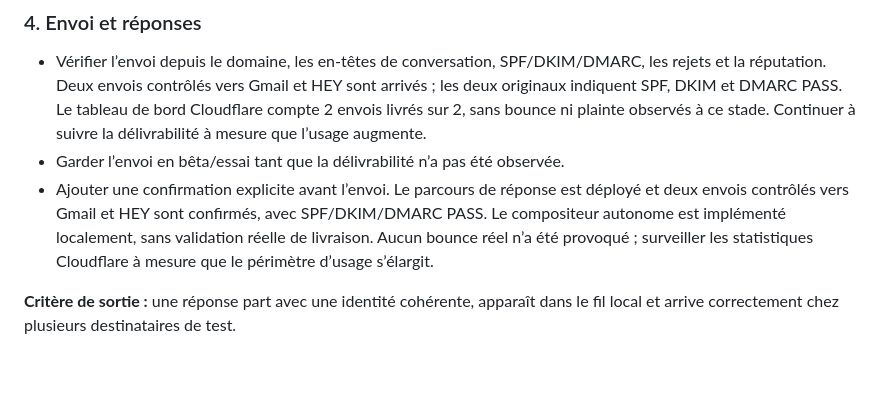
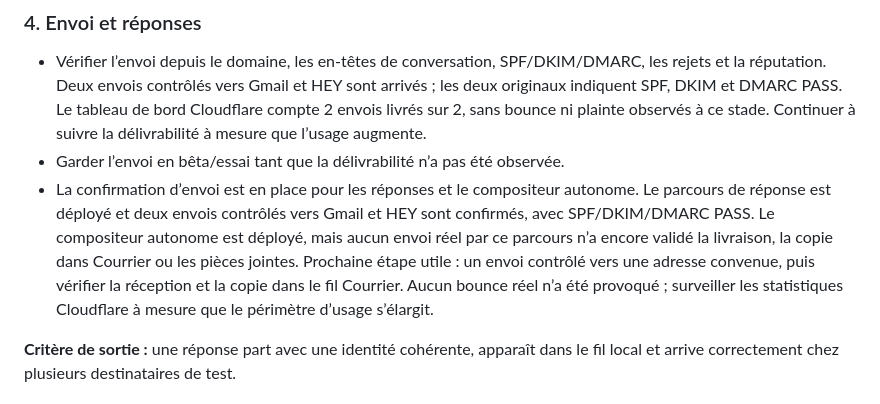
Before and after one commit to rootasjey/courrier, a Markdown page: PLAN.md, the part around one of its changes. GitHub-like rendering; blank space fills up the shorter version.

```diff
--- a/PLAN.md
+++ b/PLAN.md
@@ -138,7 +138,7 @@ Le dépôt `cloudflare/agentic-inbox` sert de référence pour l’ingestion et
 
 - Vérifier l’envoi depuis le domaine, les en-têtes de conversation, SPF/DKIM/DMARC, les rejets et la réputation. Deux envois contrôlés vers Gmail et HEY sont arrivés ; les deux originaux indiquent SPF, DKIM et DMARC PASS. Le tableau de bord Cloudflare compte 2 envois livrés sur 2, sans bounce ni plainte observés à ce stade. Continuer à suivre la délivrabilité à mesure que l’usage augmente.
 - Garder l’envoi en bêta/essai tant que la délivrabilité n’a pas été observée.
-- Ajouter une confirmation explicite avant l’envoi. Le parcours de réponse est déployé et deux envois contrôlés vers Gmail et HEY sont confirmés, avec SPF/DKIM/DMARC PASS. Le compositeur autonome est implémenté localement, sans validation réelle de livraison. Aucun bounce réel n’a été provoqué ; surveiller les statistiques Cloudflare à mesure que le périmètre d’usage s’élargit.
+- La confirmation d’envoi est en place pour les réponses et le compositeur autonome. Le parcours de réponse est déployé et deux envois contrôlés vers Gmail et HEY sont confirmés, avec SPF/DKIM/DMARC PASS. Le compositeur autonome est déployé, mais aucun envoi réel par ce parcours n’a encore validé la livraison, la copie dans Courrier ou les pièces jointes. Prochaine étape utile : un envoi contrôlé vers une adresse convenue, puis vérifier la réception et la copie dans le fil Courrier. Aucun bounce réel n’a été provoqué ; surveiller les statistiques Cloudflare à mesure que le périmètre d’usage s’élargit.
 
 **Critère de sortie :** une réponse part avec une identité cohérente, apparaît dans le fil local et arrive correctement chez plusieurs destinataires de test.
 
```
Also changed, not shown: other parts of PLAN.md (+1 -1 lines), docs/EMAIL-SENDING.md (+4 -4 lines).
